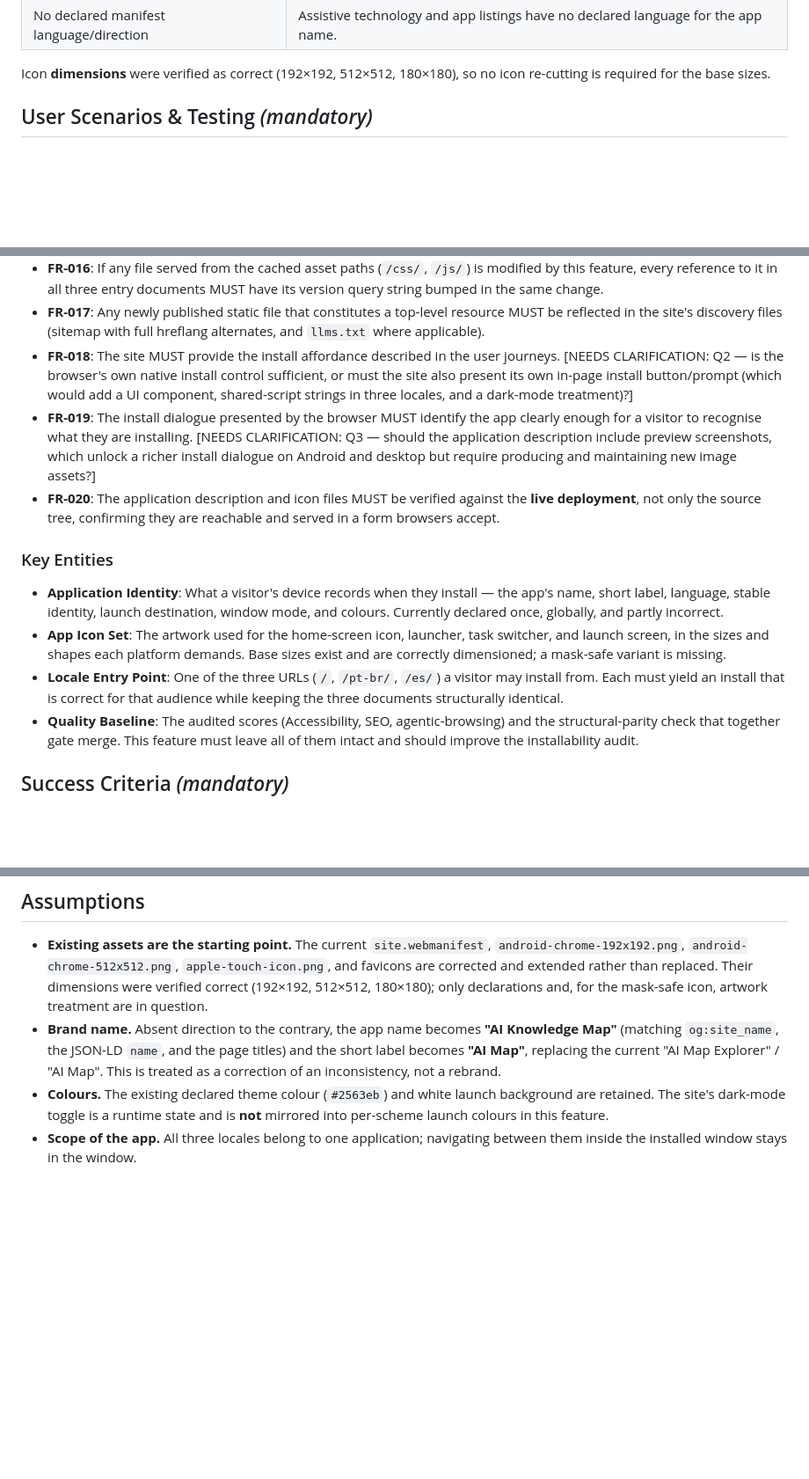
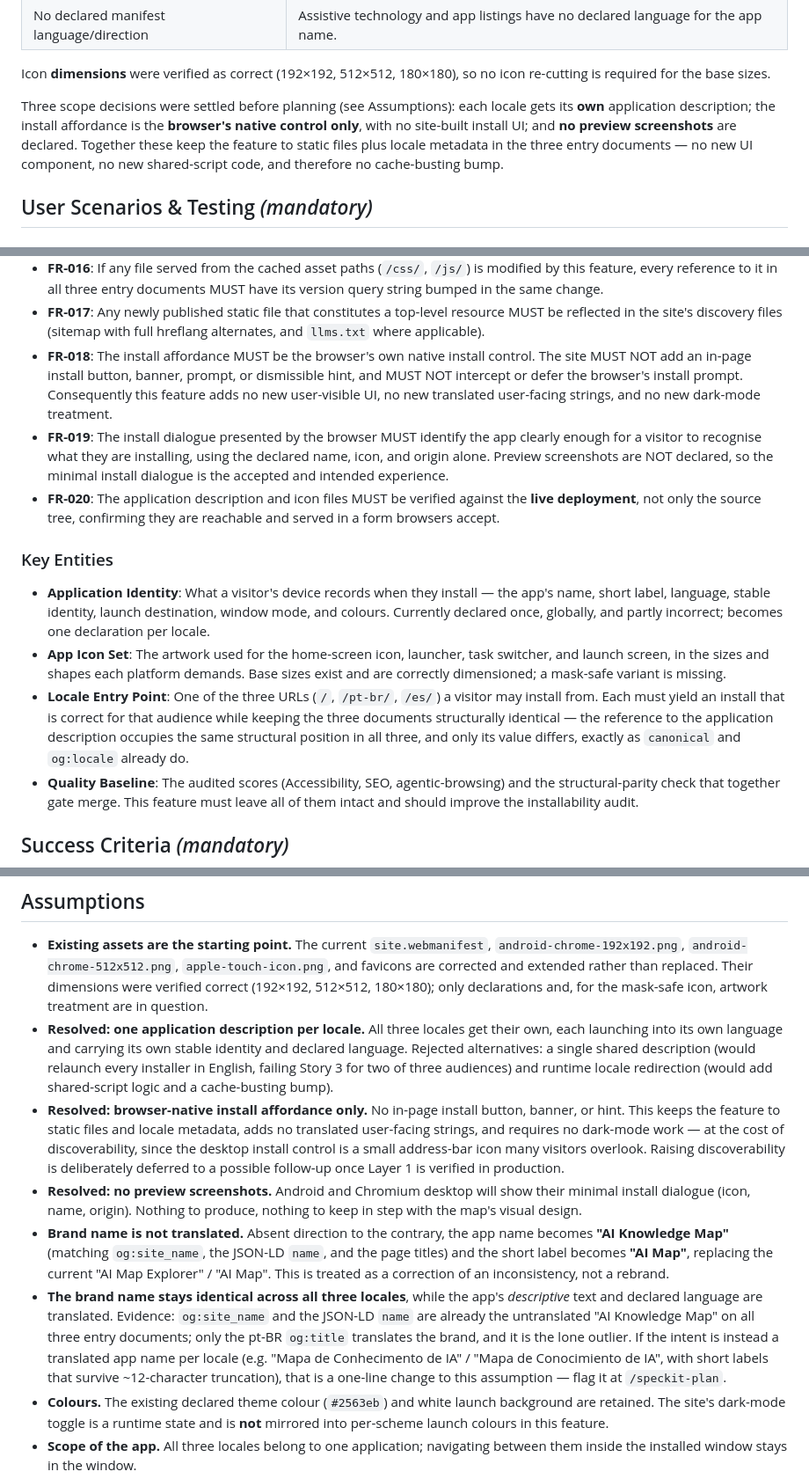
Before and after one commit to gustavomartinellidev/aiknowledgemap, a Markdown page: specs/001-pwa-installability/spec.md, 3 parts joined by grey strips. Shown at 88% size. Drawn GitHub-style; blank space fills up the shorter version.

Commit message:
docs: resolve PWA spec clarifications (Q1/Q2/Q3)

```diff
--- a/specs/001-pwa-installability/spec.md
+++ b/specs/001-pwa-installability/spec.md
@@ -31,6 +31,13 @@ writing this spec found the following gaps, which set the scope:
 
 Icon **dimensions** were verified as correct (192×192, 512×512, 180×180), so no icon
 re-cutting is required for the base sizes.
+
+Three scope decisions were settled before planning (see Assumptions): each locale gets
+its **own** application description; the install affordance is the **browser's native
+control only**, with no site-built install UI; and **no preview screenshots** are
+declared. Together these keep the feature to static files plus locale metadata in the
+three entry documents — no new UI component, no new shared-script code, and therefore no
+cache-busting bump.
 
 ## User Scenarios & Testing *(mandatory)*
 
@@ -160,15 +168,15 @@ resulting icon and observe the chrome, icon, and title.
 - **FR-015**: The site MUST NOT regress its published quality baseline: automated audits MUST continue to report Accessibility = 1.0, SEO = 1.0, and agentic-browsing = 1.0 on all three locale URLs, with no new third-party cookie and no Best-Practices regression.
 - **FR-016**: If any file served from the cached asset paths (`/css/`, `/js/`) is modified by this feature, every reference to it in all three entry documents MUST have its version query string bumped in the same change.
 - **FR-017**: Any newly published static file that constitutes a top-level resource MUST be reflected in the site's discovery files (sitemap with full hreflang alternates, and `llms.txt` where applicable).
-- **FR-018**: The site MUST provide the install affordance described in the user journeys. [NEEDS CLARIFICATION: Q2 — is the browser's own native install control sufficient, or must the site also present its own in-page install button/prompt (which would add a UI component, shared-script strings in three locales, and a dark-mode treatment)?]
-- **FR-019**: The install dialogue presented by the browser MUST identify the app clearly enough for a visitor to recognise what they are installing. [NEEDS CLARIFICATION: Q3 — should the application description include preview screenshots, which unlock a richer install dialogue on Android and desktop but require producing and maintaining new image assets?]
+- **FR-018**: The install affordance MUST be the browser's own native install control. The site MUST NOT add an in-page install button, banner, prompt, or dismissible hint, and MUST NOT intercept or defer the browser's install prompt. Consequently this feature adds no new user-visible UI, no new translated user-facing strings, and no new dark-mode treatment.
+- **FR-019**: The install dialogue presented by the browser MUST identify the app clearly enough for a visitor to recognise what they are installing, using the declared name, icon, and origin alone. Preview screenshots are NOT declared, so the minimal install dialogue is the accepted and intended experience.
 - **FR-020**: The application description and icon files MUST be verified against the **live deployment**, not only the source tree, confirming they are reachable and served in a form browsers accept.
 
 ### Key Entities
 
-- **Application Identity**: What a visitor's device records when they install — the app's name, short label, language, stable identity, launch destination, window mode, and colours. Currently declared once, globally, and partly incorrect.
+- **Application Identity**: What a visitor's device records when they install — the app's name, short label, language, stable identity, launch destination, window mode, and colours. Currently declared once, globally, and partly incorrect; becomes one declaration per locale.
 - **App Icon Set**: The artwork used for the home-screen icon, launcher, task switcher, and launch screen, in the sizes and shapes each platform demands. Base sizes exist and are correctly dimensioned; a mask-safe variant is missing.
-- **Locale Entry Point**: One of the three URLs (`/`, `/pt-br/`, `/es/`) a visitor may install from. Each must yield an install that is correct for that audience while keeping the three documents structurally identical.
+- **Locale Entry Point**: One of the three URLs (`/`, `/pt-br/`, `/es/`) a visitor may install from. Each must yield an install that is correct for that audience while keeping the three documents structurally identical — the reference to the application description occupies the same structural position in all three, and only its value differs, exactly as `canonical` and `og:locale` already do.
 - **Quality Baseline**: The audited scores (Accessibility, SEO, agentic-browsing) and the structural-parity check that together gate merge. This feature must leave all of them intact and should improve the installability audit.
 
 ## Success Criteria *(mandatory)*
@@ -191,7 +199,11 @@ resulting icon and observe the chrome, icon, and title.
 ## Assumptions
 
 - **Existing assets are the starting point.** The current `site.webmanifest`, `android-chrome-192x192.png`, `android-chrome-512x512.png`, `apple-touch-icon.png`, and favicons are corrected and extended rather than replaced. Their dimensions were verified correct (192×192, 512×512, 180×180); only declarations and, for the mask-safe icon, artwork treatment are in question.
-- **Brand name.** Absent direction to the contrary, the app name becomes **"AI Knowledge Map"** (matching `og:site_name`, the JSON-LD `name`, and the page titles) and the short label becomes **"AI Map"**, replacing the current "AI Map Explorer" / "AI Map". This is treated as a correction of an inconsistency, not a rebrand.
+- **Resolved: one application description per locale.** All three locales get their own, each launching into its own language and carrying its own stable identity and declared language. Rejected alternatives: a single shared description (would relaunch every installer in English, failing Story 3 for two of three audiences) and runtime locale redirection (would add shared-script logic and a cache-busting bump).
+- **Resolved: browser-native install affordance only.** No in-page install button, banner, or hint. This keeps the feature to static files and locale metadata, adds no translated user-facing strings, and requires no dark-mode work — at the cost of discoverability, since the desktop install control is a small address-bar icon many visitors overlook. Raising discoverability is deliberately deferred to a possible follow-up once Layer 1 is verified in production.
+- **Resolved: no preview screenshots.** Android and Chromium desktop will show their minimal install dialogue (icon, name, origin). Nothing to produce, nothing to keep in step with the map's visual design.
+- **Brand name is not translated.** Absent direction to the contrary, the app name becomes **"AI Knowledge Map"** (matching `og:site_name`, the JSON-LD `name`, and the page titles) and the short label becomes **"AI Map"**, replacing the current "AI Map Explorer" / "AI Map". This is treated as a correction of an inconsistency, not a rebrand.
+- **The brand name stays identical across all three locales**, while the app's *descriptive* text and declared language are translated. Evidence: `og:site_name` and the JSON-LD `name` are already the untranslated "AI Knowledge Map" on all three entry documents; only the pt-BR `og:title` translates the brand, and it is the lone outlier. If the intent is instead a translated app name per locale (e.g. "Mapa de Conhecimento de IA" / "Mapa de Conocimiento de IA", with short labels that survive ~12-character truncation), that is a one-line change to this assumption — flag it at `/speckit-plan`.
 - **Colours.** The existing declared theme colour (`#2563eb`) and white launch background are retained. The site's dark-mode toggle is a runtime state and is **not** mirrored into per-scheme launch colours in this feature.
 - **Scope of the app.** All three locales belong to one application; navigating between them inside the installed window stays in the window.
 - **HTTPS.** The site is already served over HTTPS by the existing host, satisfying the transport precondition for installation without any change.
```
Also changed, not shown: other parts of specs/001-pwa-installability/spec.md (+4 -1 lines), 1 other file.
